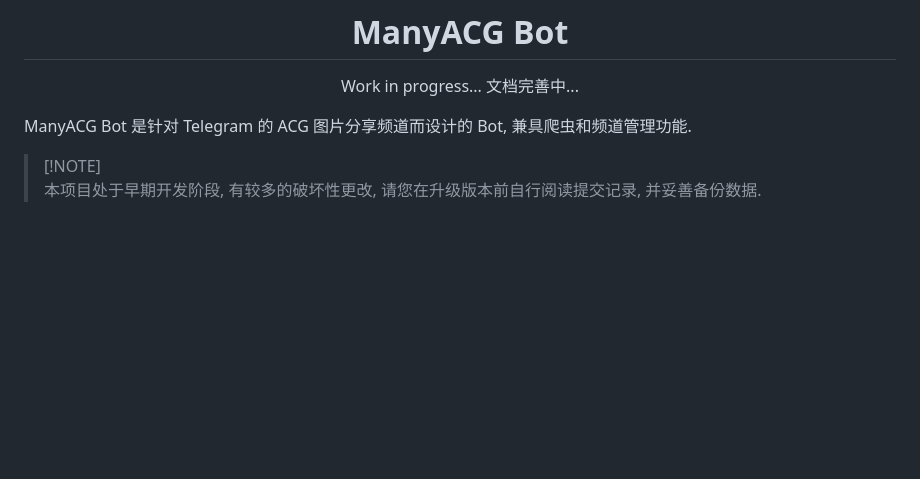
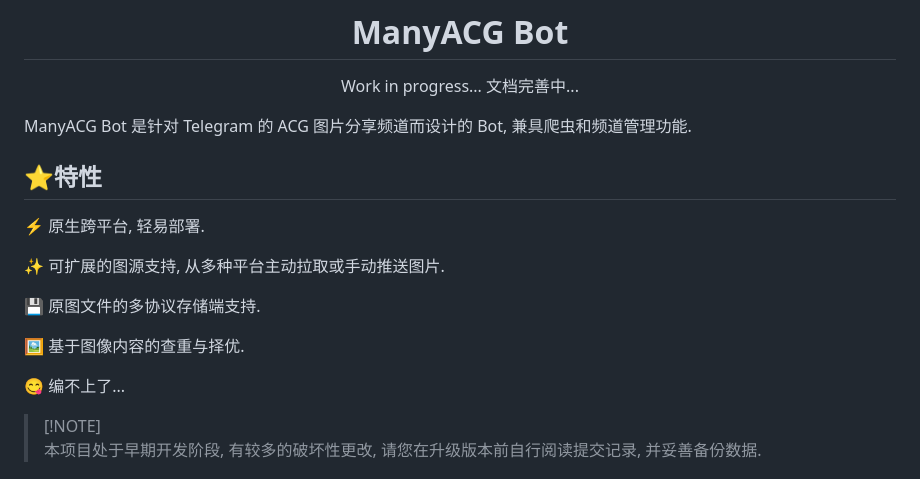
Before and after one commit to krau/ManyACG, a Markdown page: README.md, the part around the change. Drawn GitHub-style; blank space fills up the shorter version.

```diff
--- a/README.md
+++ b/README.md
@@ -10,6 +10,18 @@ Work in progress...
 </div>
 
 ManyACG Bot 是针对 Telegram 的 ACG 图片分享频道而设计的 Bot, 兼具爬虫和频道管理功能.
+
+## ⭐特性
+
+⚡ 原生跨平台, 轻易部署.
+
+✨ 可扩展的图源支持, 从多种平台主动拉取或手动推送图片.
+
+💾 原图文件的多协议存储端支持.
+
+🖼️ 基于图像内容的查重与择优.
+
+😋 编不上了...
 
 > [!NOTE]\
 > 本项目处于早期开发阶段, 有较多的破坏性更改, 请您在升级版本前自行阅读提交记录, 并妥善备份数据.
```
